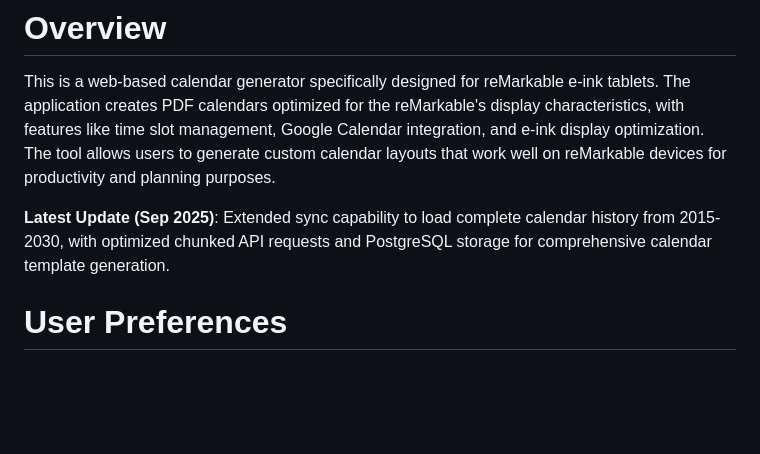
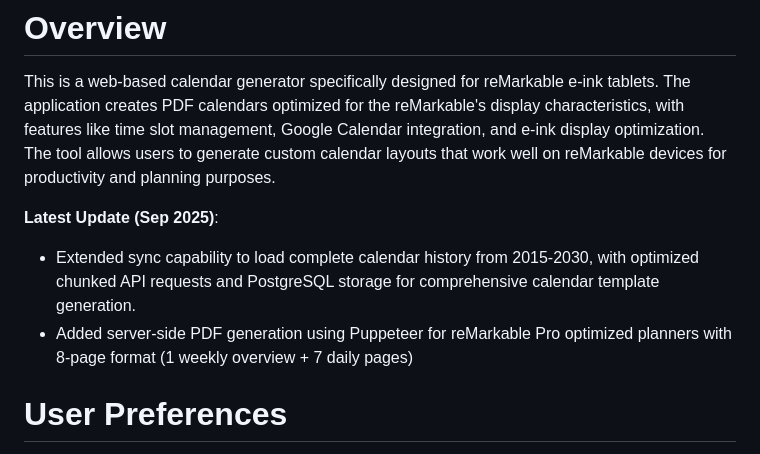
Before and after one commit to jonathanprocter/remarkablymoving, a Markdown page: replit.md, the part around the change. Rendered like a GitHub page; blank space fills up the shorter version.

Commit message:
Improve calendar generation with server-side PDF creation
Add server-side PDF generation using Puppeteer for reMarkable Pro optimized planners with an 8-page format.

Replit-Commit-Author: Agent
Replit-Commit-Session-Id: a01bce7d-566d-41e7-a2f7-02623db39f0f
Replit-Commit-Checkpoint-Type: full_checkpoint
Replit-Commit-Screenshot-Url: https://storage.googleapis.com/screenshot-production-us-central1/3f63f8b5-bcc7-4047-94e9-dcc1a9a7ad41/a01bce7d-566d-41e7-a2f7-02623db39f0f/9BpZLMX

```diff
--- a/replit.md
+++ b/replit.md
@@ -2,7 +2,9 @@
 
 This is a web-based calendar generator specifically designed for reMarkable e-ink tablets. The application creates PDF calendars optimized for the reMarkable's display characteristics, with features like time slot management, Google Calendar integration, and e-ink display optimization. The tool allows users to generate custom calendar layouts that work well on reMarkable devices for productivity and planning purposes.
 
-**Latest Update (Sep 2025)**: Extended sync capability to load complete calendar history from 2015-2030, with optimized chunked API requests and PostgreSQL storage for comprehensive calendar template generation.
+**Latest Update (Sep 2025)**:
+- Extended sync capability to load complete calendar history from 2015-2030, with optimized chunked API requests and PostgreSQL storage for comprehensive calendar template generation.
+- Added server-side PDF generation using Puppeteer for reMarkable Pro optimized planners with 8-page format (1 weekly overview + 7 daily pages)
 
 # User Preferences
 
```
